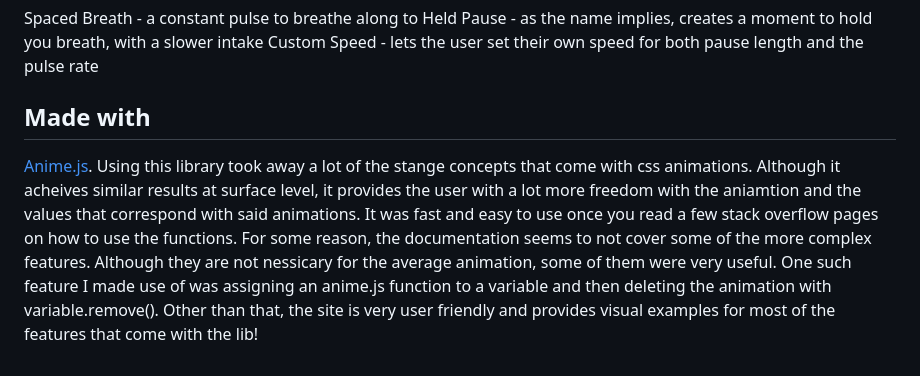
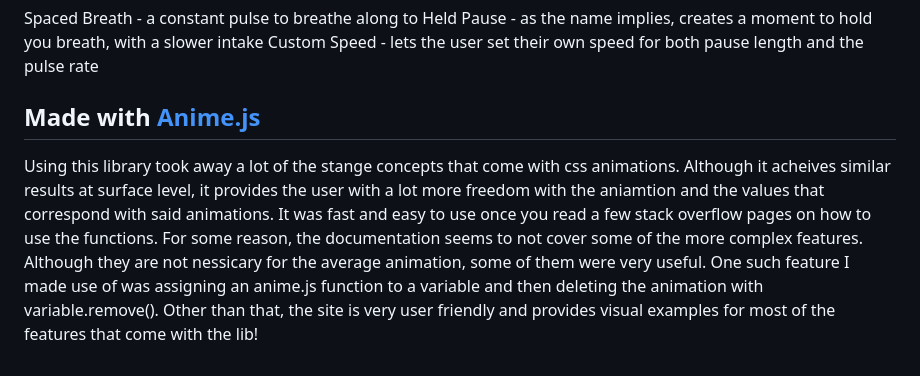
Before and after one commit to TheToastyPeach/DynamicA4, a Markdown page: readme.md, the part around the change. Rendered like a GitHub page.

```diff
--- a/readme.md
+++ b/readme.md
@@ -18,6 +18,6 @@ Spaced Breath - a constant pulse to breathe along to
 Held Pause - as the name implies, creates a moment to hold you breath, with a slower intake
 Custom Speed - lets the user set their own speed for both pause length and the pulse rate
 
-## Made with
+## Made with [Anime.js](https://animejs.com/)
 
-[Anime.js](https://animejs.com/). Using this library took away a lot of the stange concepts that come with css animations. Although it acheives similar results at surface level, it provides the user with a lot more freedom with the aniamtion and the values that correspond with said animations. It was fast and easy to use once you read a few stack overflow pages on how to use the functions. For some reason, the documentation seems to not cover some of the more complex features. Although they are not nessicary for the average animation, some of them were very useful. One such feature I made use of was assigning an anime.js function to a variable and then deleting the animation with variable.remove(). Other than that, the site is very user friendly and provides visual examples for most of the features that come with the lib!
+ Using this library took away a lot of the stange concepts that come with css animations. Although it acheives similar results at surface level, it provides the user with a lot more freedom with the aniamtion and the values that correspond with said animations. It was fast and easy to use once you read a few stack overflow pages on how to use the functions. For some reason, the documentation seems to not cover some of the more complex features. Although they are not nessicary for the average animation, some of them were very useful. One such feature I made use of was assigning an anime.js function to a variable and then deleting the animation with variable.remove(). Other than that, the site is very user friendly and provides visual examples for most of the features that come with the lib!
```
